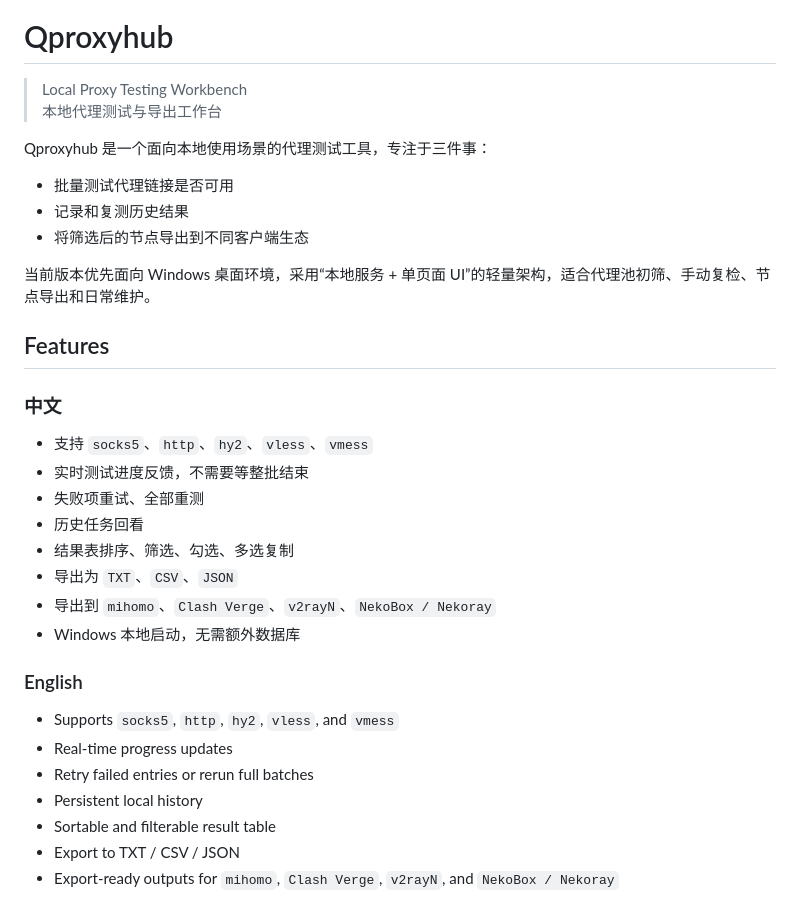
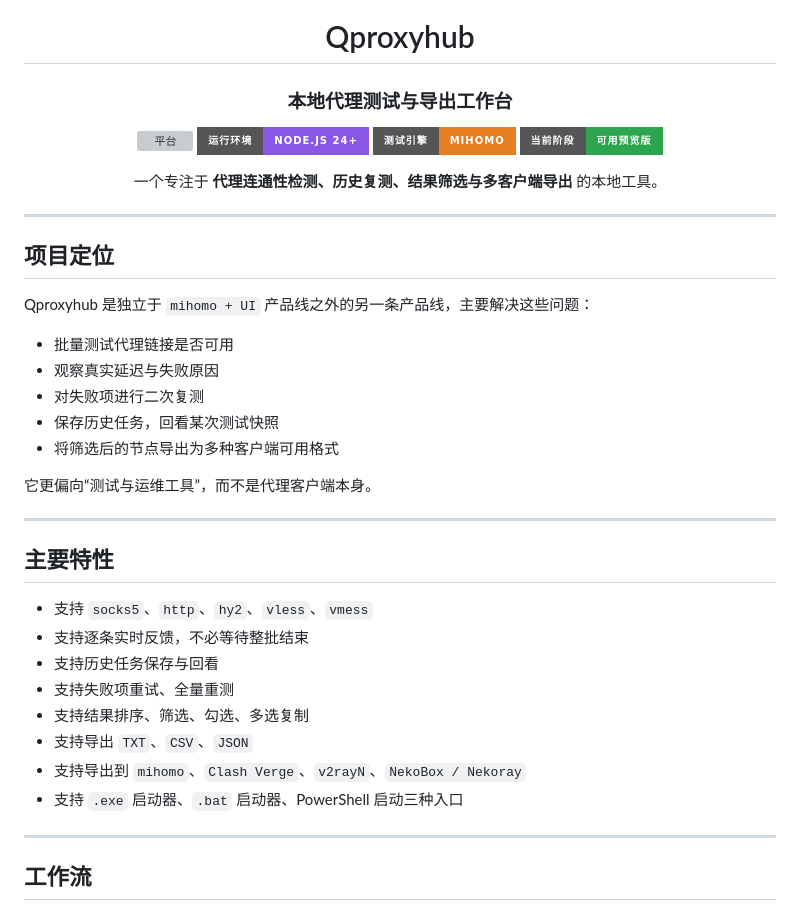
Before and after one commit to hnsxyren1023-commits/Qproxyhub, a Markdown page: README.md, the part around one of its changes. Drawn GitHub-style; badges without logos; grey boxes are pictures that could not be loaded.

```diff
--- a/README.md
+++ b/README.md
@@ -1,36 +5,44 @@
 # Qproxyhub
 
-> Local Proxy Testing Workbench
-> 本地代理测试与导出工作台
+### 本地代理测试与导出工作台
 
-Qproxyhub 是一个面向本地使用场景的代理测试工具，专注于三件事：
+[![平台](https://img.shields.io/badge/平台-Windows%2010%2F11-1f6feb?style=for-the-badge)](#)
+[![运行环境](https://img.shields.io/badge/运行环境-Node.js%2024%2B-8957e5?style=for-the-badge)](#)
+[![测试引擎](https://img.shields.io/badge/测试引擎-mihomo-e67e22?style=for-the-badge)](#)
+[![状态](https://img.shields.io/badge/当前阶段-可用预览版-2da44e?style=for-the-badge)](#)
+
+一个专注于 **代理连通性检测、历史复测、结果筛选与多客户端导出** 的本地工具。
+
+</div>
+
+---
+
+## 项目定位
+
+Qproxyhub 是独立于 `mihomo + UI` 产品线之外的另一条产品线，主要解决这些问题：
 
 - 批量测试代理链接是否可用
-- 记录和复测历史结果
-- 将筛选后的节点导出到不同客户端生态
+- 观察真实延迟与失败原因
+- 对失败项进行二次复测
+- 保存历史任务，回看某次测试快照
+- 将筛选后的节点导出为多种客户端可用格式
 
-当前版本优先面向 Windows 桌面环境，采用“本地服务 + 单页面 UI”的轻量架构，适合代理池初筛、手动复检、节点导出和日常维护。
+它更偏向“测试与运维工具”，而不是代理客户端本身。
 
-## Features
+---
 
-### 中文
+## 主要特性
 
 - 支持 `socks5`、`http`、`hy2`、`vless`、`vmess`
-- 实时测试进度反馈，不需要等整批结束
-- 失败项重试、全部重测
-- 历史任务回看
-- 结果表排序、筛选、勾选、多选复制
-- 导出为 `TXT`、`CSV`、`JSON`
-- 导出到 `mihomo`、`Clash Verge`、`v2rayN`、`NekoBox / Nekoray`
-- Windows 本地启动，无需额外数据库
+- 支持逐条实时反馈，不必等待整批结束
+- 支持历史任务保存与回看
+- 支持失败项重试、全量重测
+- 支持结果排序、筛选、勾选、多选复制
+- 支持导出 `TXT`、`CSV`、`JSON`
+- 支持导出到 `mihomo`、`Clash Verge`、`v2rayN`、`NekoBox / Nekoray`
+- 支持 `.exe` 启动器、`.bat` 启动器、PowerShell 启动三种入口
 
-### English
+---
 
-- Supports `socks5`, `http`, `hy2`, `vless`, and `vmess`
-- Real-time progress updates
-- Retry failed entries or rerun full batches
-- Persistent local history
-- Sortable and filterable result table
-- Export to TXT / CSV / JSON
-- Export-ready outputs for `mihomo`, `Clash Verge`, `v2rayN`, and `NekoBox / Nekoray`
+## 工作流
 
```
Also changed, not shown: other parts of README.md (+127 -56 lines).
